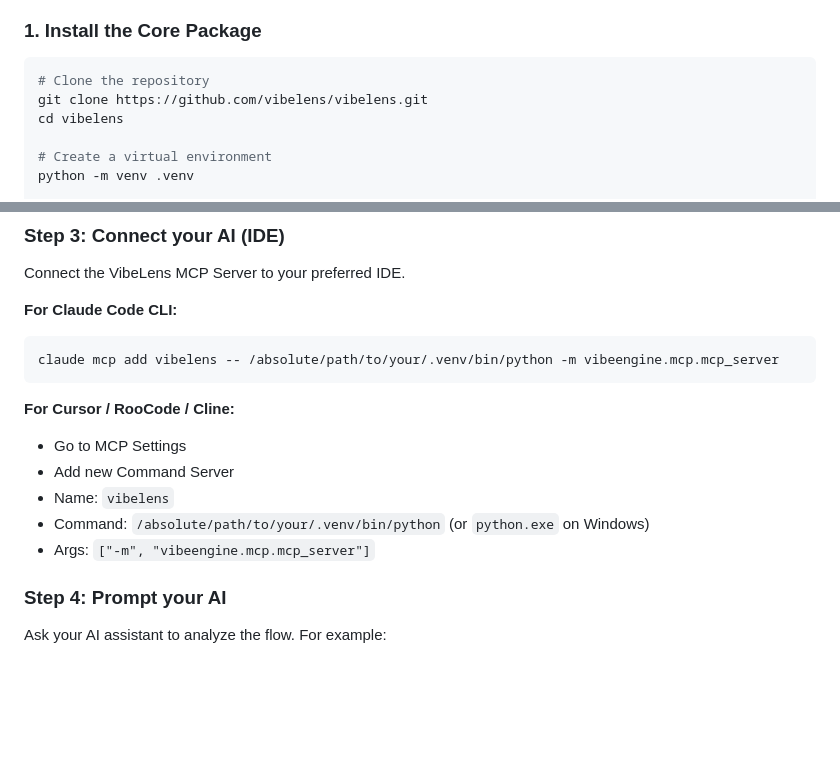
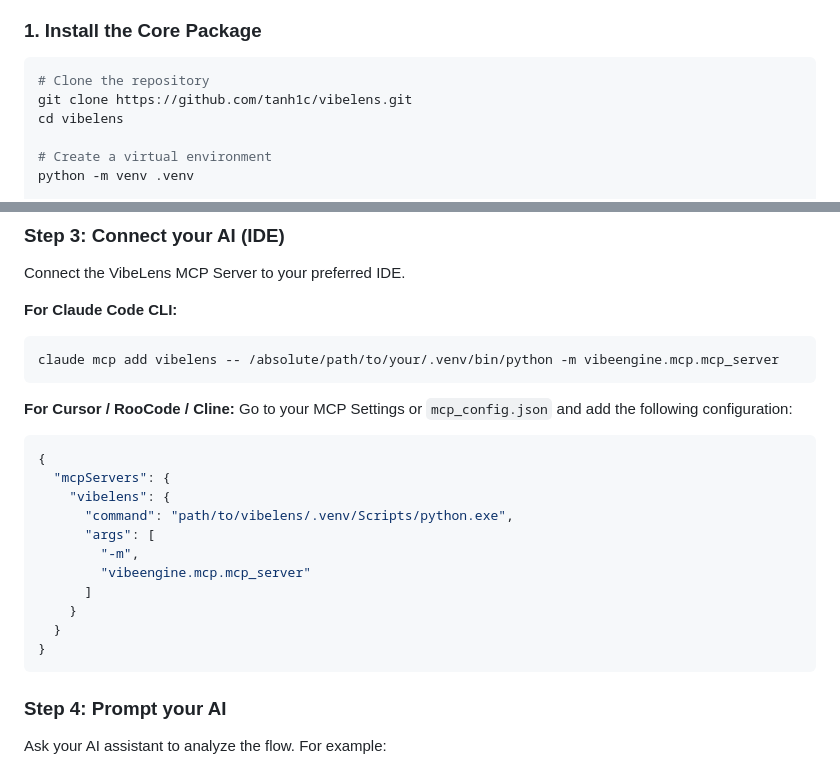
Before and after one commit to tanh1c/vibelens, a Markdown page: README.md, 2 parts joined by grey strips. Drawn GitHub-style; blank space fills up the shorter version.

Commit message:
docs: Update GitHub repo URL and add explicit mcp_config.json setup instructions

````diff
--- a/README.md
+++ b/README.md
@@ -19,7 +19,7 @@ VibeLens bridges your browser, a local server, and your AI assistant (via Model
 ### 1. Install the Core Package
 ```bash
 # Clone the repository
-git clone https://github.com/vibelens/vibelens.git
+git clone https://github.com/tanh1c/vibelens.git
 cd vibelens
 
 # Create a virtual environment
@@ -63,11 +63,21 @@ claude mcp add vibelens -- /absolute/path/to/your/.venv/bin/python -m vibeengine
 ```
 
 **For Cursor / RooCode / Cline:**
-- Go to MCP Settings
-- Add new Command Server
-- Name: `vibelens`
-- Command: `/absolute/path/to/your/.venv/bin/python` (or `python.exe` on Windows)
-- Args: `["-m", "vibeengine.mcp.mcp_server"]`
+Go to your MCP Settings or `mcp_config.json` and add the following configuration:
+
+```json
+{
+  "mcpServers": {
+    "vibelens": {
+      "command": "path/to/vibelens/.venv/Scripts/python.exe",
+      "args": [
+        "-m",
+        "vibeengine.mcp.mcp_server"
+      ]
+    }
+  }
+}
+```
 
 ### Step 4: Prompt your AI
 Ask your AI assistant to analyze the flow. For example:
````
Also changed, not shown: USER_MANUAL.md (+15 -9 lines).
